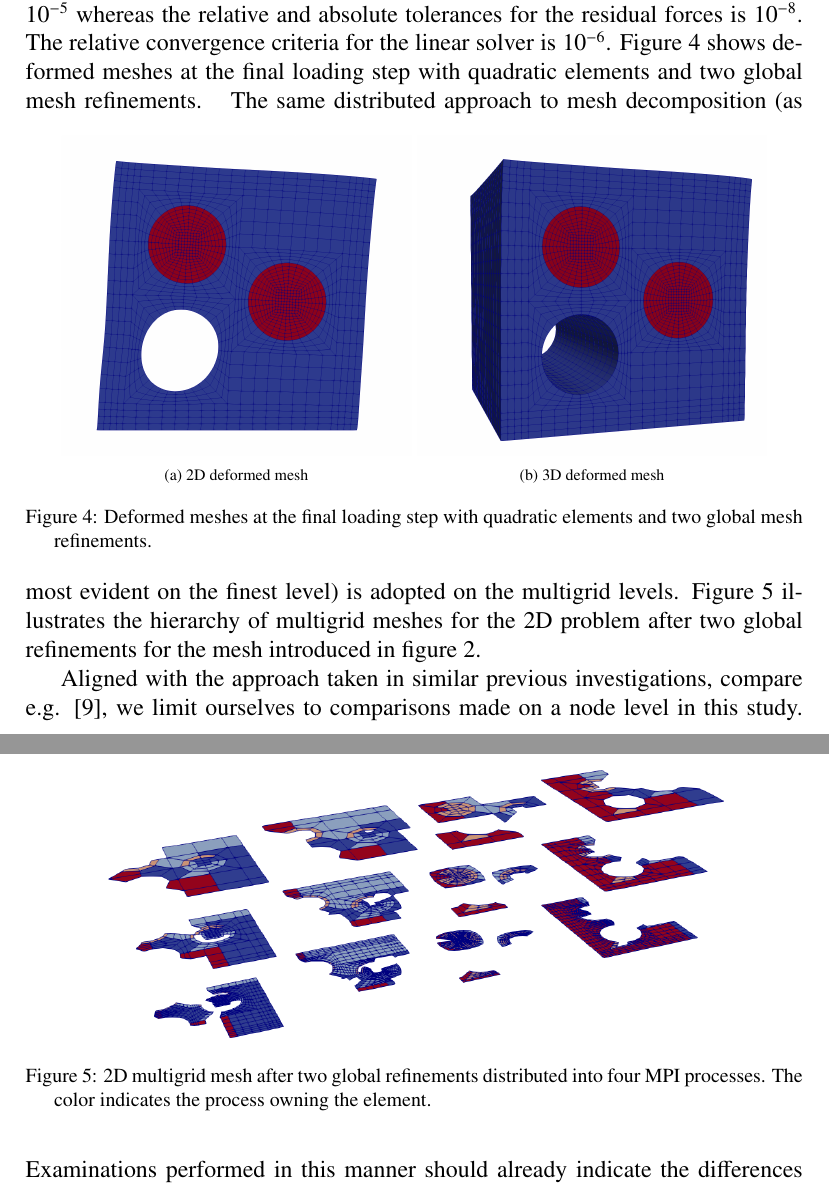
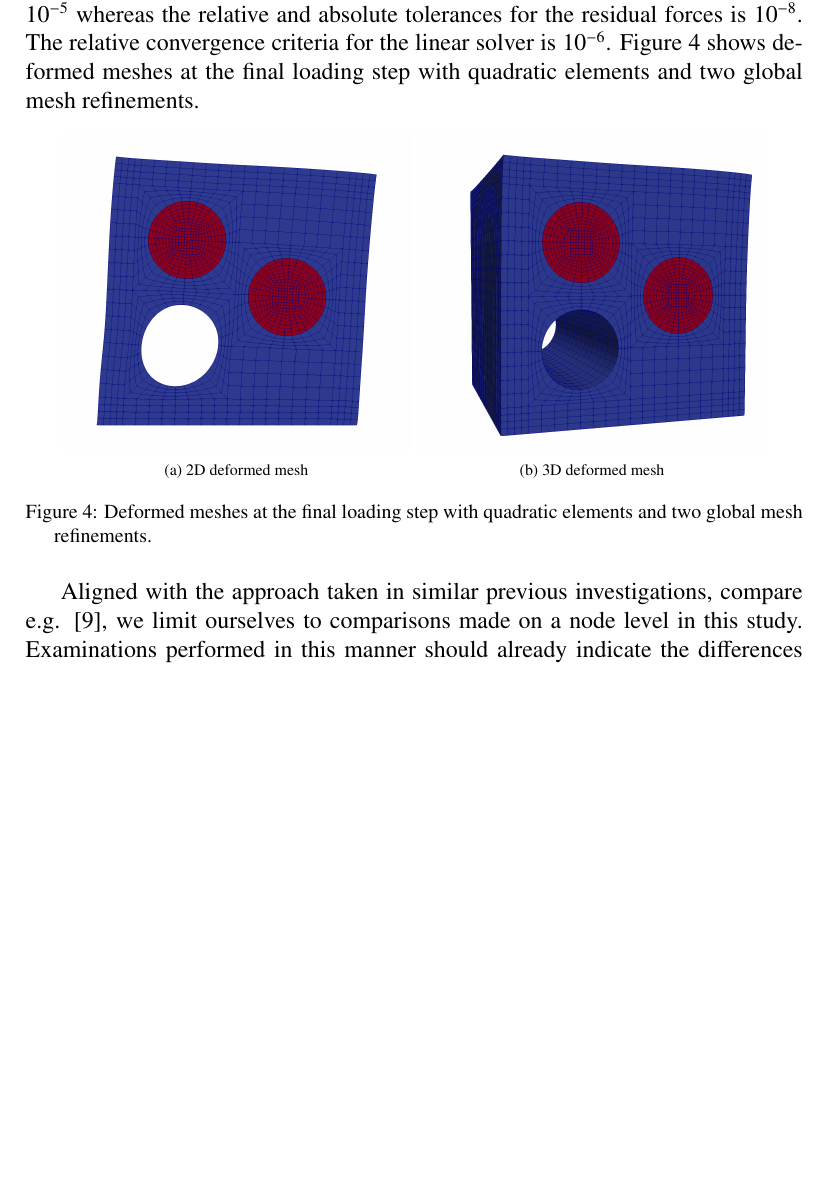
Before and after one commit to davydden/large-strain-matrix-free, a LaTeX document (doc/large_strain.tex): two parts of pages 17 and 19 of 33 before the commit and part of page 17 of 33 after it, the two joined at a grey line, cut so that both start at the same text, the shorter picture padded with empty space. Compiled offline with pdfLaTeX.

Commit message:
drop GMG figure

```diff
--- a/doc/large_strain.tex
+++ b/doc/large_strain.tex
@@ -732,19 +732,19 @@ Figure \ref{fig:miehe_deformed} shows deformed meshes at the final loading step
   \label{fig:miehe_deformed}
 \end{figure}
 %
-\begin{figure}[!ht]
-  \centering
-  \begin{subfigure}[b]{0.8\textwidth}
-    \centering
-    \includegraphics[width=\textwidth]{gmg_2d_4procs.png}
-  \end{subfigure}
-  \caption{2D multigrid mesh after two global refinements distributed into four MPI processes. The color indicates the process owning the element.}%
-  \label{fig:miehe_gmg}
-\end{figure}
-%
-%
-The same distributed approach to mesh decomposition (as most evident on the finest level) is adopted on the multigrid levels.
-Figure \ref{fig:miehe_gmg} illustrates the hierarchy of multigrid meshes for the 2D problem after two global refinements for the mesh introduced in figure \ref{fig:miehe_fine_level}.
+% \begin{figure}[!ht]
+%   \centering
+%   \begin{subfigure}[b]{0.8\textwidth}
+%     \centering
+%     \includegraphics[width=\textwidth]{gmg_2d_4procs.png}
+%   \end{subfigure}
+%   \caption{2D multigrid mesh after two global refinements distributed into four MPI processes. The color indicates the process owning the element.}%
+%   \label{fig:miehe_gmg}
+% \end{figure}
+% %
+% %
+% The same distributed approach to mesh decomposition (as most evident on the finest level) is adopted on the multigrid levels.
+% Figure \ref{fig:miehe_gmg} illustrates the hierarchy of multigrid meshes for the 2D problem after two global refinements for the mesh introduced in figure \ref{fig:miehe_fine_level}.
 %
 \begin{table}
   \centering
```
